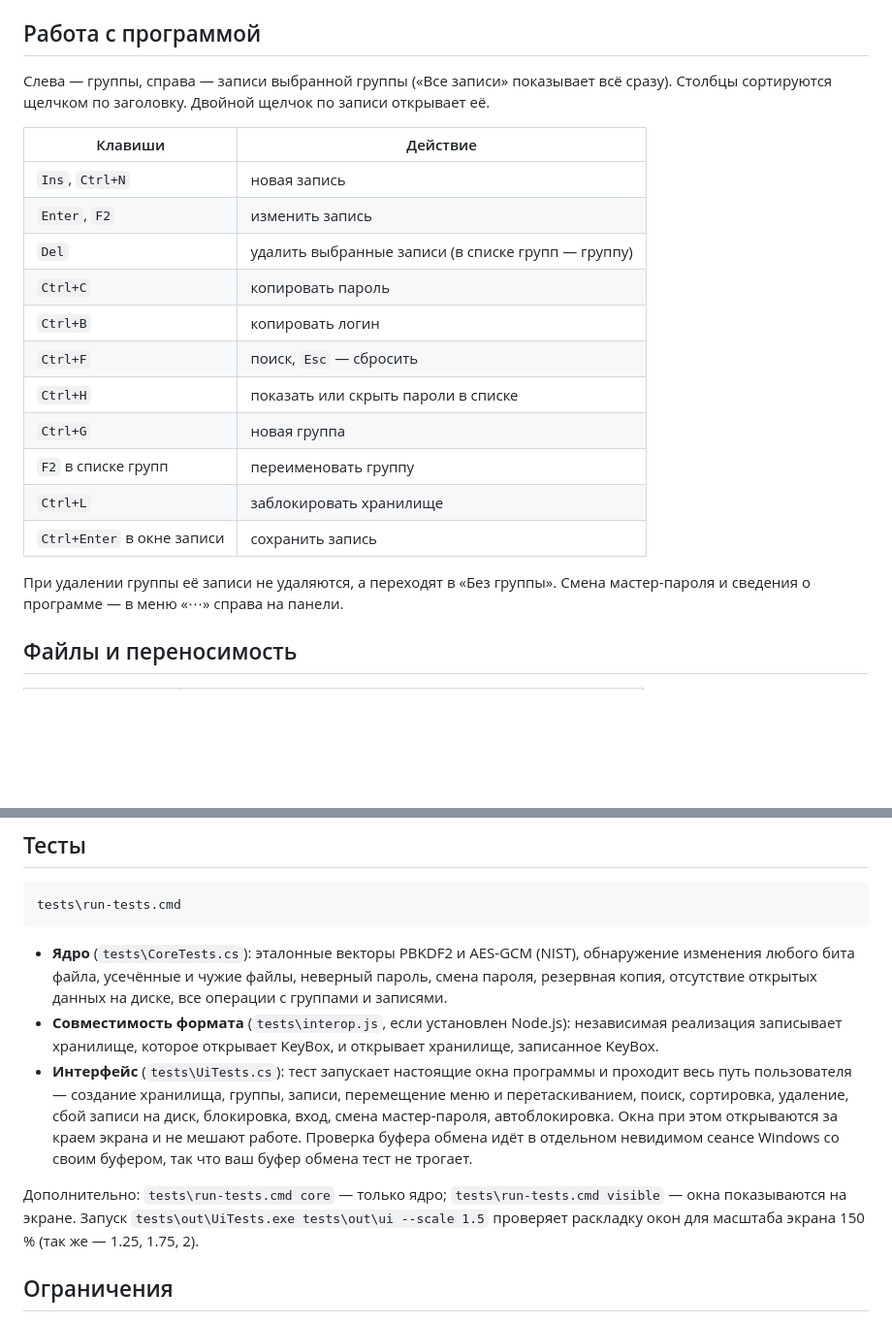
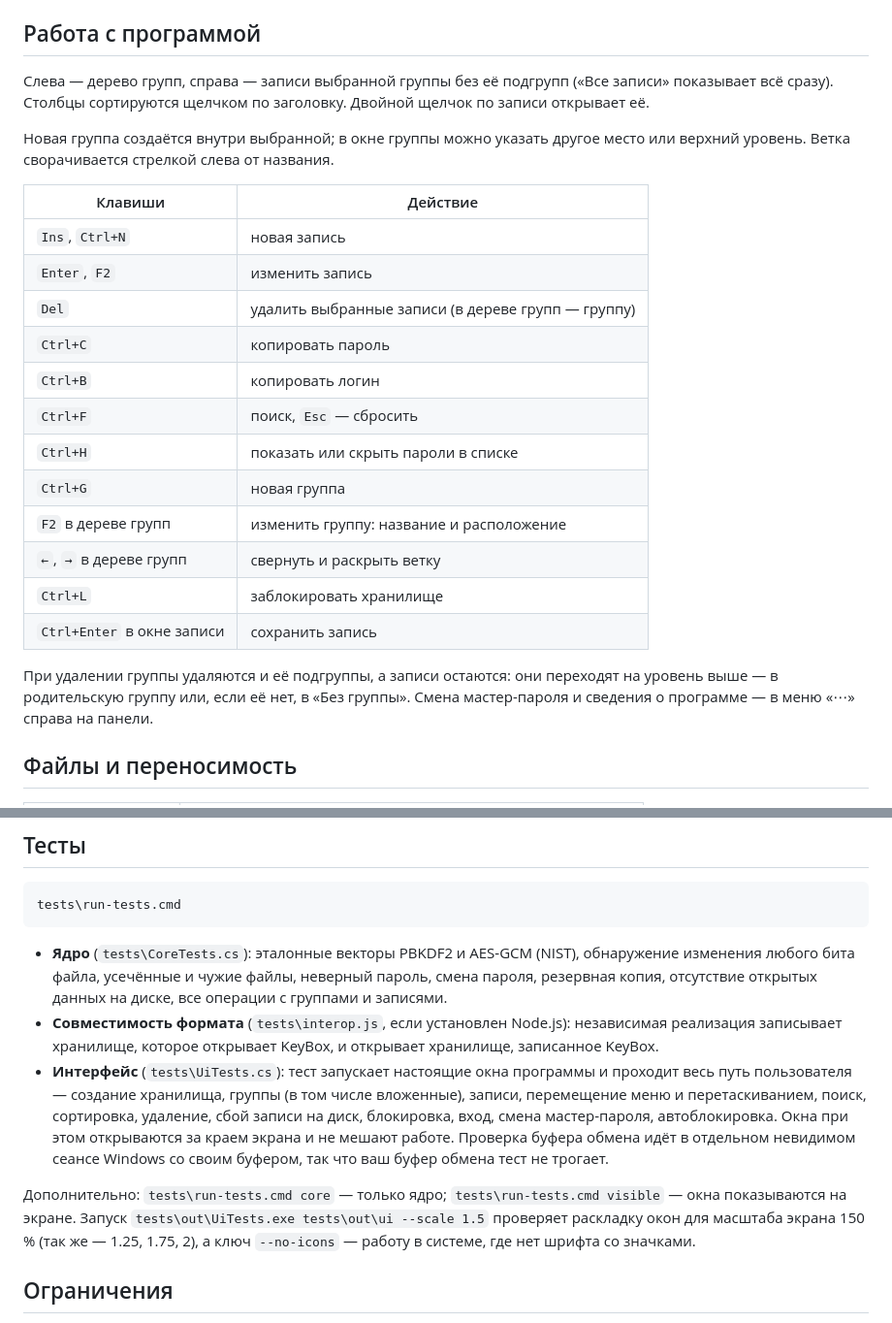
Before and after one commit to ihate7/key-box, a Markdown page: README.md, 2 parts joined by grey strips. Shown at 97% size. Rendered like a GitHub page; blank space fills up the shorter version.

```diff
--- a/README.md
+++ b/README.md
@@ -47,24 +49,30 @@
 
 ## Работа с программой
 
-Слева — группы, справа — записи выбранной группы («Все записи» показывает всё сразу).
-Столбцы сортируются щелчком по заголовку. Двойной щелчок по записи открывает её.
+Слева — дерево групп, справа — записи выбранной группы без её подгрупп («Все записи»
+показывает всё сразу). Столбцы сортируются щелчком по заголовку. Двойной щелчок по записи
+открывает её.
+
+Новая группа создаётся внутри выбранной; в окне группы можно указать другое место или
+верхний уровень. Ветка сворачивается стрелкой слева от названия.
 
 | Клавиши | Действие |
 | --- | --- |
 | `Ins`, `Ctrl+N` | новая запись |
 | `Enter`, `F2` | изменить запись |
-| `Del` | удалить выбранные записи (в списке групп — группу) |
+| `Del` | удалить выбранные записи (в дереве групп — группу) |
 | `Ctrl+C` | копировать пароль |
 | `Ctrl+B` | копировать логин |
 | `Ctrl+F` | поиск, `Esc` — сбросить |
 | `Ctrl+H` | показать или скрыть пароли в списке |
 | `Ctrl+G` | новая группа |
-| `F2` в списке групп | переименовать группу |
+| `F2` в дереве групп | изменить группу: название и расположение |
+| `←`, `→` в дереве групп | свернуть и раскрыть ветку |
 | `Ctrl+L` | заблокировать хранилище |
 | `Ctrl+Enter` в окне записи | сохранить запись |
 
-При удалении группы её записи не удаляются, а переходят в «Без группы».
+При удалении группы удаляются и её подгруппы, а записи остаются: они переходят на уровень
+выше — в родительскую группу или, если её нет, в «Без группы».
 Смена мастер-пароля и сведения о программе — в меню «⋯» справа на панели.
 
 ## Файлы и переносимость
@@ -198,15 +211,16 @@ tests\run-tests.cmd
   реализация записывает хранилище, которое открывает KeyBox, и открывает хранилище,
   записанное KeyBox.
 - **Интерфейс** (`tests\UiTests.cs`): тест запускает настоящие окна программы и проходит
-  весь путь пользователя — создание хранилища, группы, записи, перемещение меню и
-  перетаскиванием, поиск, сортировка, удаление, сбой записи на диск, блокировка, вход,
-  смена мастер-пароля, автоблокировка. Окна при этом открываются за краем экрана и
-  не мешают работе. Проверка буфера обмена идёт в отдельном невидимом сеансе Windows
-  со своим буфером, так что ваш буфер обмена тест не трогает.
+  весь путь пользователя — создание хранилища, группы (в том числе вложенные), записи,
+  перемещение меню и перетаскиванием, поиск, сортировка, удаление, сбой записи на диск,
+  блокировка, вход, смена мастер-пароля, автоблокировка. Окна при этом открываются
+  за краем экрана и не мешают работе. Проверка буфера обмена идёт в отдельном невидимом
+  сеансе Windows со своим буфером, так что ваш буфер обмена тест не трогает.
 
 Дополнительно: `tests\run-tests.cmd core` — только ядро; `tests\run-tests.cmd visible` —
 окна показываются на экране. Запуск `tests\out\UiTests.exe tests\out\ui --scale 1.5`
-проверяет раскладку окон для масштаба экрана 150 % (так же — 1.25, 1.75, 2).
+проверяет раскладку окон для масштаба экрана 150 % (так же — 1.25, 1.75, 2), а ключ
+`--no-icons` — работу в системе, где нет шрифта со значками.
 
 ## Ограничения
 
```
Also changed, not shown: other parts of README.md (+15 -8 lines), docs/entry.png, docs/main.png, docs/move.png, docs/unlock.png, 13 other files.
